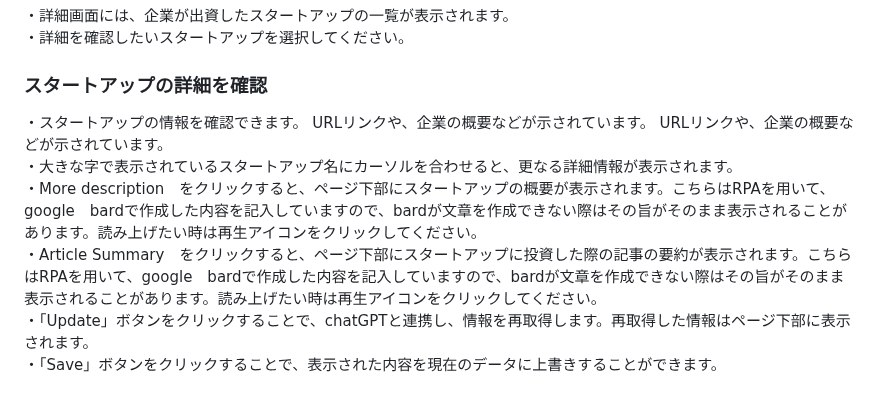
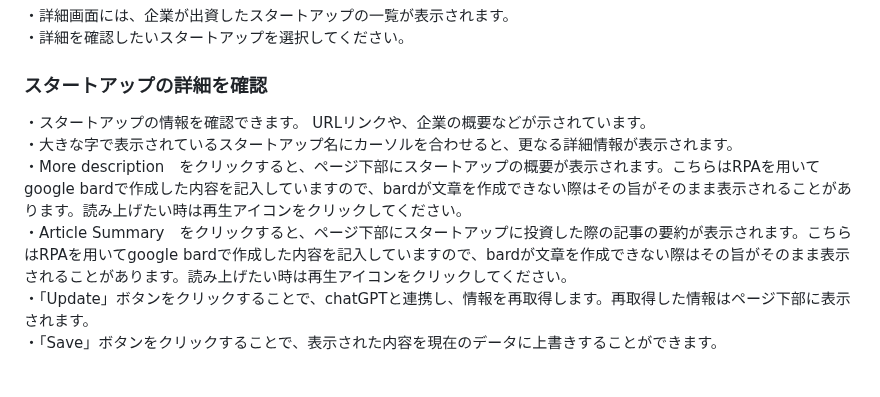
Before and after one commit to izumi-kadoya/open-innovation-database, a Markdown page: README.md, the part around the change. Drawn GitHub-style.

```diff
--- a/README.md
+++ b/README.md
@@ -37,10 +37,10 @@ http://18.176.12.135/
 ・詳細画面には、企業が出資したスタートアップの一覧が表示されます。
 ・詳細を確認したいスタートアップを選択してください。
 ### スタートアップの詳細を確認
-・スタートアップの情報を確認できます。 URLリンクや、企業の概要などが示されています。 URLリンクや、企業の概要などが示されています。
+・スタートアップの情報を確認できます。 URLリンクや、企業の概要などが示されています。
 ・大きな字で表示されているスタートアップ名にカーソルを合わせると、更なる詳細情報が表示されます。
-・More description　をクリックすると、ページ下部にスタートアップの概要が表示されます。こちらはRPAを用いて、google　bardで作成した内容を記入していますので、bardが文章を作成できない際はその旨がそのまま表示されることがあります。読み上げたい時は再生アイコンをクリックしてください。
-・Article Summary　をクリックすると、ページ下部にスタートアップに投資した際の記事の要約が表示されます。こちらはRPAを用いて、google　bardで作成した内容を記入していますので、bardが文章を作成できない際はその旨がそのまま表示されることがあります。読み上げたい時は再生アイコンをクリックしてください。
+・More description　をクリックすると、ページ下部にスタートアップの概要が表示されます。こちらはRPAを用いてgoogle bardで作成した内容を記入していますので、bardが文章を作成できない際はその旨がそのまま表示されることがあります。読み上げたい時は再生アイコンをクリックしてください。
+・Article Summary　をクリックすると、ページ下部にスタートアップに投資した際の記事の要約が表示されます。こちらはRPAを用いてgoogle bardで作成した内容を記入していますので、bardが文章を作成できない際はその旨がそのまま表示されることがあります。読み上げたい時は再生アイコンをクリックしてください。
 ・「Update」ボタンをクリックすることで、chatGPTと連携し、情報を再取得します。再取得した情報はページ下部に表示されます。
 ・「Save」ボタンをクリックすることで、表示された内容を現在のデータに上書きすることができます。
 ### コメント機能
```
